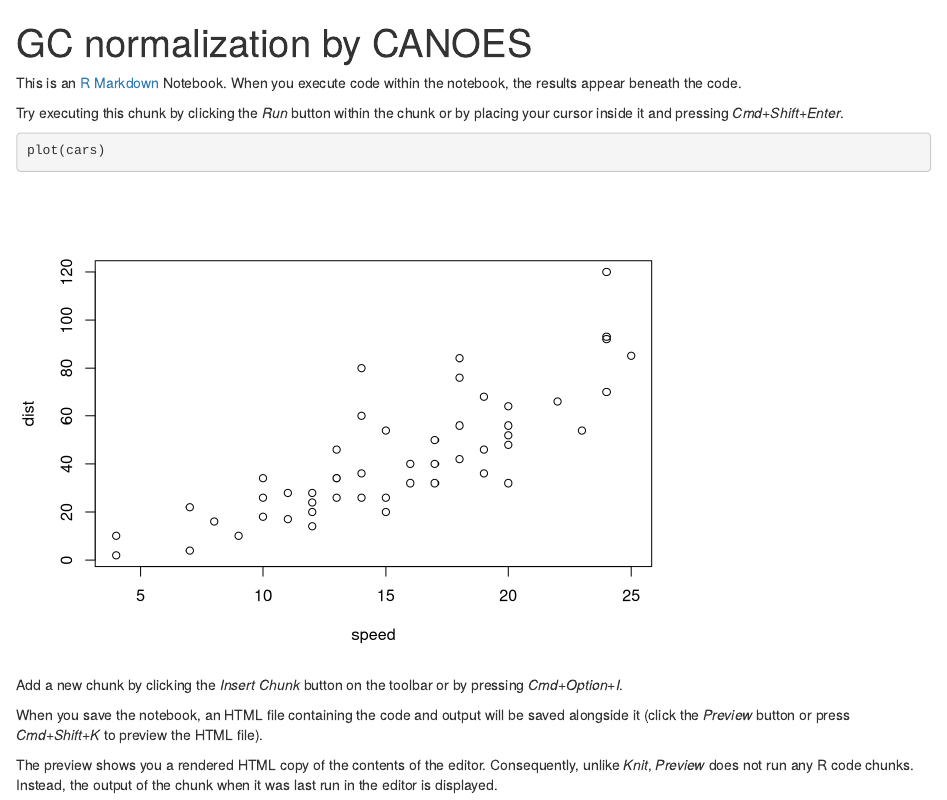
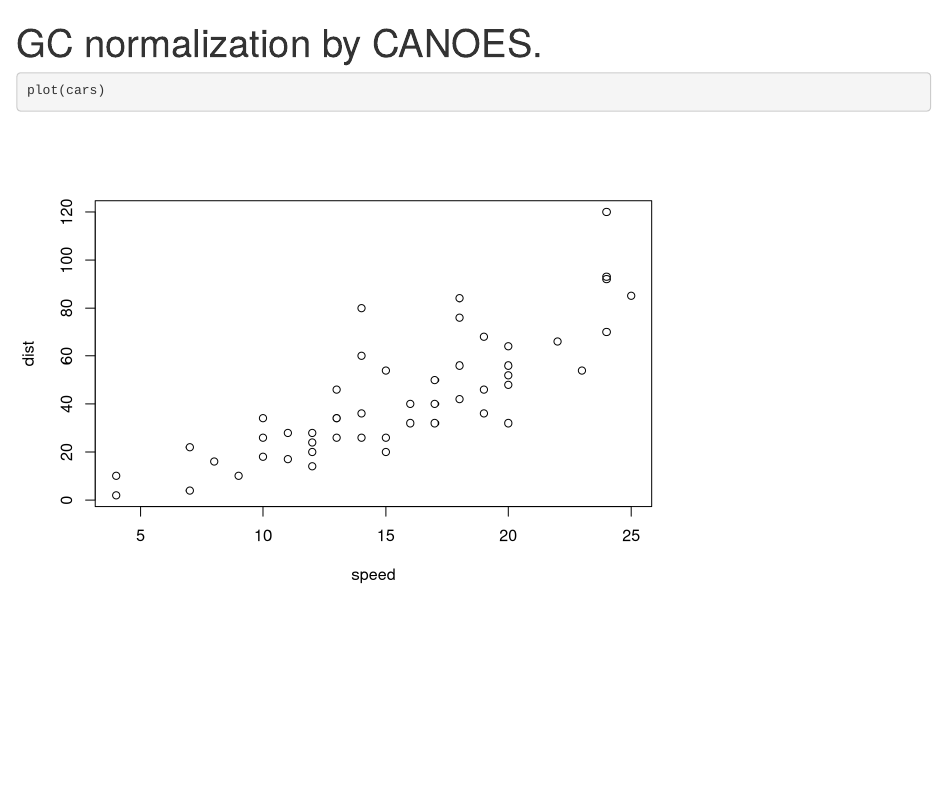
Before and after one commit to ShenLab/CNV-Espresso, an R Markdown document (src/GC_normalization.Rmd): the page in a window 1100 px wide, from its top. Rendered offline with R 4.5, knitr and Pandoc, with nearby package versions.

Commit message:
first push try

````diff
--- a/src/GC_normalization.Rmd
+++ b/src/GC_normalization.Rmd
@@ -1,18 +1,8 @@
 ---
-title: "GC normalization by CANOES"
+title: "GC normalization by CANOES."
 output: html_notebook
 ---
-
-This is an [R Markdown](http://rmarkdown.rstudio.com) Notebook. When you execute code within the notebook, the results appear beneath the code.
-
-Try executing this chunk by clicking the *Run* button within the chunk or by placing your cursor inside it and pressing *Cmd+Shift+Enter*.
 
 ```{r}
 plot(cars)
 ```
-
-Add a new chunk by clicking the *Insert Chunk* button on the toolbar or by pressing *Cmd+Option+I*.
-
-When you save the notebook, an HTML file containing the code and output will be saved alongside it (click the *Preview* button or press *Cmd+Shift+K* to preview the HTML file).
-
-The preview shows you a rendered HTML copy of the contents of the editor. Consequently, unlike *Knit*, *Preview* does not run any R code chunks. Instead, the output of the chunk when it was last run in the editor is displayed.
````
Also changed, not shown: README.md.
